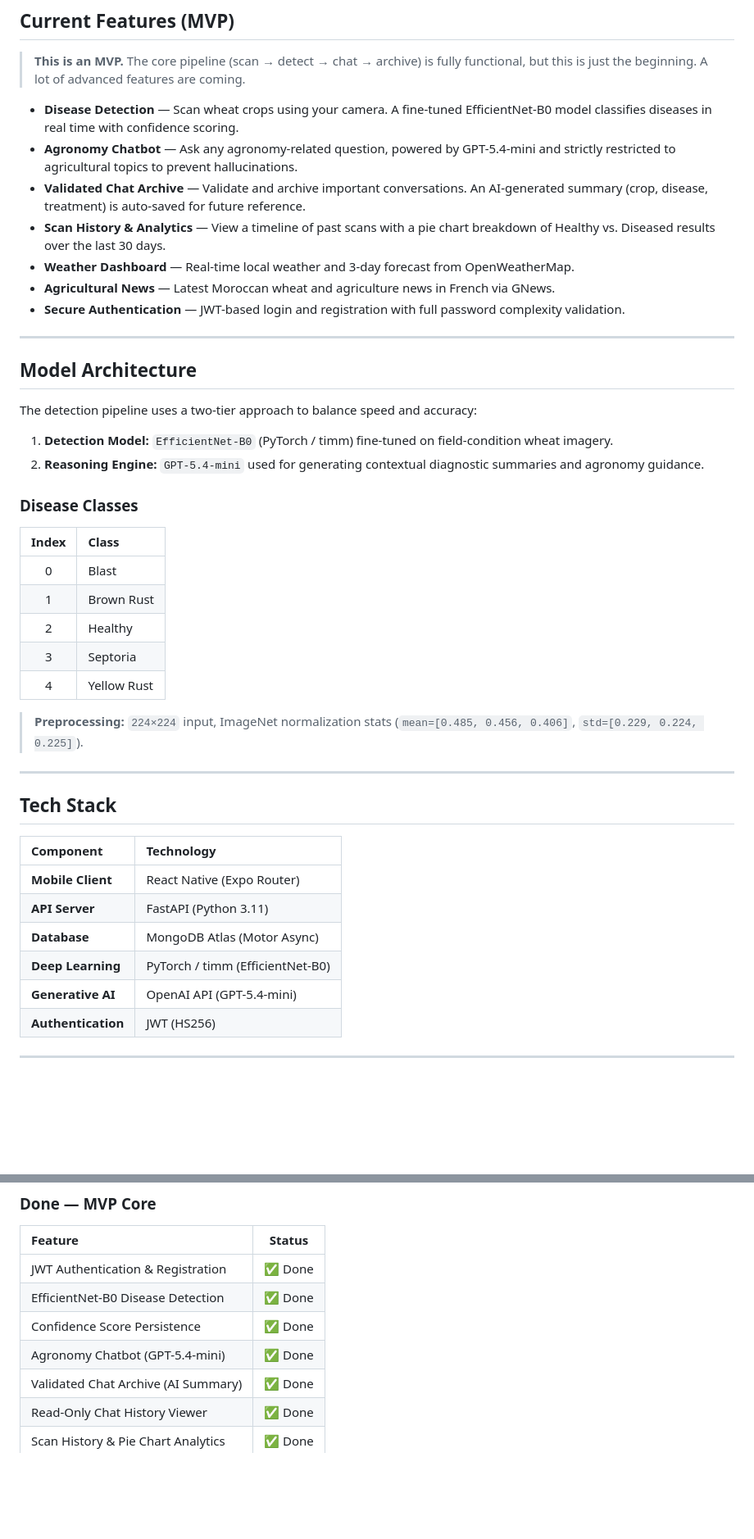
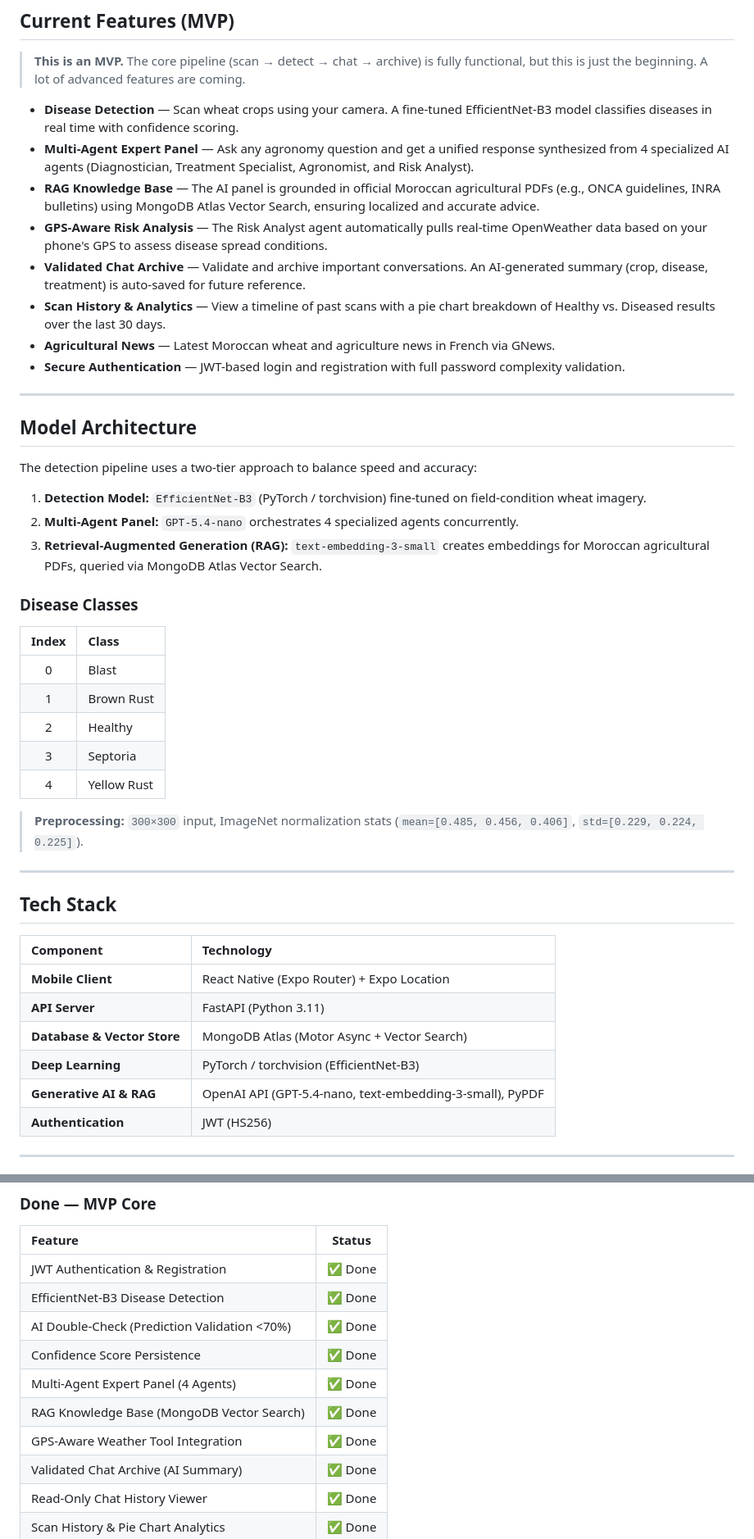
Before and after one commit to nisrineregragui/smart-vision, a Markdown page: README.md, 2 parts joined by grey strips. Shown at 82% size. Drawn GitHub-style; blank space fills up the shorter version.

Commit message:
docs: update README with EfficientNet-B3 and AI fallback mechanism

```diff
--- a/README.md
+++ b/README.md
@@ -24,11 +24,12 @@ Smart Vision is an agricultural Decision Support System (DSS) designed specifica
 
 > **This is an MVP.** The core pipeline (scan → detect → chat → archive) is fully functional, but this is just the beginning. A lot of advanced features are coming.
 
-- **Disease Detection** — Scan wheat crops using your camera. A fine-tuned EfficientNet-B0 model classifies diseases in real time with confidence scoring.
-- **Agronomy Chatbot** — Ask any agronomy-related question, powered by GPT-5.4-mini and strictly restricted to agricultural topics to prevent hallucinations.
+- **Disease Detection** — Scan wheat crops using your camera. A fine-tuned EfficientNet-B3 model classifies diseases in real time with confidence scoring.
+- **Multi-Agent Expert Panel** — Ask any agronomy question and get a unified response synthesized from 4 specialized AI agents (Diagnostician, Treatment Specialist, Agronomist, and Risk Analyst).
+- **RAG Knowledge Base** — The AI panel is grounded in official Moroccan agricultural PDFs (e.g., ONCA guidelines, INRA bulletins) using MongoDB Atlas Vector Search, ensuring localized and accurate advice.
+- **GPS-Aware Risk Analysis** — The Risk Analyst agent automatically pulls real-time OpenWeather data based on your phone's GPS to assess disease spread conditions.
 - **Validated Chat Archive** — Validate and archive important conversations. An AI-generated summary (crop, disease, treatment) is auto-saved for future reference.
 - **Scan History & Analytics** — View a timeline of past scans with a pie chart breakdown of Healthy vs. Diseased results over the last 30 days.
-- **Weather Dashboard** — Real-time local weather and 3-day forecast from OpenWeatherMap.
 - **Agricultural News** — Latest Moroccan wheat and agriculture news in French via GNews.
 - **Secure Authentication** — JWT-based login and registration with full password complexity validation.
 
@@ -38,8 +39,9 @@ Smart Vision is an agricultural Decision Support System (DSS) designed specifica
 
 The detection pipeline uses a two-tier approach to balance speed and accuracy:
 
-1. **Detection Model:** `EfficientNet-B0` (PyTorch / timm) fine-tuned on field-condition wheat imagery.
-2. **Reasoning Engine:** `GPT-5.4-mini` used for generating contextual diagnostic summaries and agronomy guidance.
+1. **Detection Model:** `EfficientNet-B3` (PyTorch / torchvision) fine-tuned on field-condition wheat imagery.
+2. **Multi-Agent Panel:** `GPT-5.4-nano` orchestrates 4 specialized agents concurrently.
+3. **Retrieval-Augmented Generation (RAG):** `text-embedding-3-small` creates embeddings for Moroccan agricultural PDFs, queried via MongoDB Atlas Vector Search.
 
 ### Disease Classes
 
@@ -51,7 +53,7 @@ The detection pipeline uses a two-tier approach to balance speed and accuracy:
 | 3 | Septoria |
 | 4 | Yellow Rust |
 
-> **Preprocessing:** `224×224` input, ImageNet normalization stats (`mean=[0.485, 0.456, 0.406]`, `std=[0.229, 0.224, 0.225]`).
+> **Preprocessing:** `300×300` input, ImageNet normalization stats (`mean=[0.485, 0.456, 0.406]`, `std=[0.229, 0.224, 0.225]`).
 
 ---
 
@@ -59,11 +61,11 @@ The detection pipeline uses a two-tier approach to balance speed and accuracy:
 
 | Component | Technology |
 | :--- | :--- |
-| **Mobile Client** | React Native (Expo Router) |
+| **Mobile Client** | React Native (Expo Router) + Expo Location |
 | **API Server** | FastAPI (Python 3.11) |
-| **Database** | MongoDB Atlas (Motor Async) |
-| **Deep Learning** | PyTorch / timm (EfficientNet-B0) |
-| **Generative AI** | OpenAI API (GPT-5.4-mini) |
+| **Database & Vector Store** | MongoDB Atlas (Motor Async + Vector Search) |
+| **Deep Learning** | PyTorch / torchvision (EfficientNet-B3) |
+| **Generative AI & RAG** | OpenAI API (GPT-5.4-nano, text-embedding-3-small), PyPDF |
 | **Authentication** | JWT (HS256) |
 
 ---
@@ -113,9 +115,12 @@ npx expo start
 | Feature | Status |
 | :--- | :---: |
 | JWT Authentication & Registration | ✅ Done |
-| EfficientNet-B0 Disease Detection | ✅ Done |
+| EfficientNet-B3 Disease Detection | ✅ Done |
+| AI Double-Check (Prediction Validation <70%) | ✅ Done |
 | Confidence Score Persistence | ✅ Done |
-| Agronomy Chatbot (GPT-5.4-mini) | ✅ Done |
+| Multi-Agent Expert Panel (4 Agents) | ✅ Done |
+| RAG Knowledge Base (MongoDB Vector Search)| ✅ Done |
+| GPS-Aware Weather Tool Integration | ✅ Done |
 | Validated Chat Archive (AI Summary) | ✅ Done |
 | Read-Only Chat History Viewer | ✅ Done |
 | Scan History & Pie Chart Analytics | ✅ Done |
```
Also changed, not shown: other parts of README.md (+2 -5 lines).
